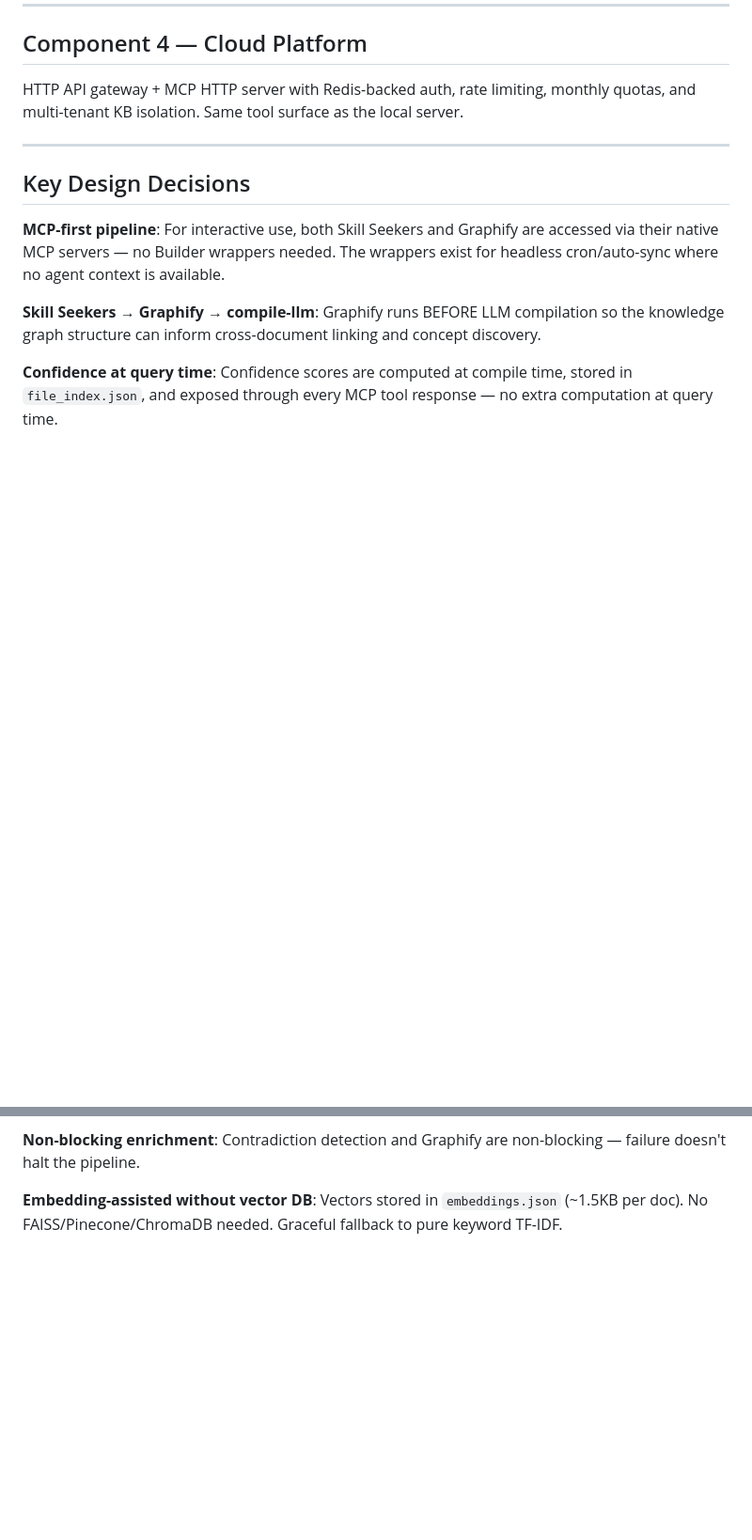
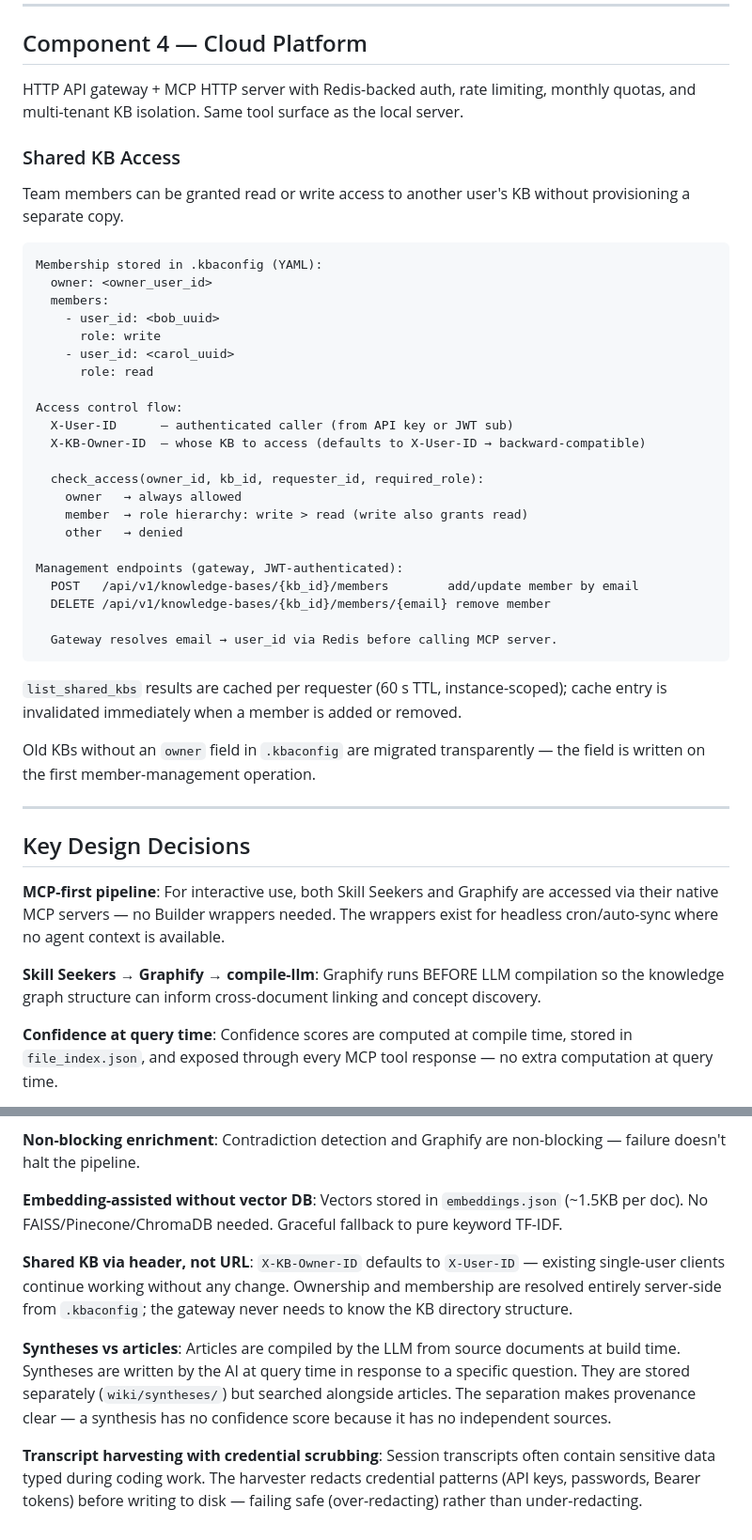
Before and after one commit to QuanL306/ensemble-llm-wiki, a Markdown page: docs/ARCHITECTURE.md, 2 parts joined by grey strips. Shown at 94% size. Rendered like a GitHub page; blank space fills up the shorter version.

````diff
--- a/docs/ARCHITECTURE.md
+++ b/docs/ARCHITECTURE.md
@@ -218,6 +251,39 @@ Auto-discovers knowledge bases via `.kbaconfig` files and Graphify outputs via `
 
 HTTP API gateway + MCP HTTP server with Redis-backed auth, rate limiting, monthly quotas, and multi-tenant KB isolation. Same tool surface as the local server.
 
+### Shared KB Access
+
+Team members can be granted read or write access to another user's KB without provisioning a separate copy.
+
+```
+Membership stored in .kbaconfig (YAML):
+  owner: <owner_user_id>
+  members:
+    - user_id: <bob_uuid>
+      role: write
+    - user_id: <carol_uuid>
+      role: read
+
+Access control flow:
+  X-User-ID      — authenticated caller (from API key or JWT sub)
+  X-KB-Owner-ID  — whose KB to access (defaults to X-User-ID → backward-compatible)
+
+  check_access(owner_id, kb_id, requester_id, required_role):
+    owner   → always allowed
+    member  → role hierarchy: write > read (write also grants read)
+    other   → denied
+
+Management endpoints (gateway, JWT-authenticated):
+  POST   /api/v1/knowledge-bases/{kb_id}/members        add/update member by email
+  DELETE /api/v1/knowledge-bases/{kb_id}/members/{email} remove member
+
+  Gateway resolves email → user_id via Redis before calling MCP server.
+```
+
+`list_shared_kbs` results are cached per requester (60 s TTL, instance-scoped); cache entry is invalidated immediately when a member is added or removed.
+
+Old KBs without an `owner` field in `.kbaconfig` are migrated transparently — the field is written on the first member-management operation.
+
 ---
 
 ## Key Design Decisions
@@ -237,3 +303,9 @@ HTTP API gateway + MCP HTTP server with Redis-backed auth, rate limiting, monthl
 **Non-blocking enrichment**: Contradiction detection and Graphify are non-blocking — failure doesn't halt the pipeline.
 
 **Embedding-assisted without vector DB**: Vectors stored in `embeddings.json` (~1.5KB per doc). No FAISS/Pinecone/ChromaDB needed. Graceful fallback to pure keyword TF-IDF.
+
+**Shared KB via header, not URL**: `X-KB-Owner-ID` defaults to `X-User-ID` — existing single-user clients continue working without any change. Ownership and membership are resolved entirely server-side from `.kbaconfig`; the gateway never needs to know the KB directory structure.
+
+**Syntheses vs articles**: Articles are compiled by the LLM from source documents at build time. Syntheses are written by the AI at query time in response to a specific question. They are stored separately (`wiki/syntheses/`) but searched alongside articles. The separation makes provenance clear — a synthesis has no confidence score because it has no independent sources.
+
+**Transcript harvesting with credential scrubbing**: Session transcripts often contain sensitive data typed during coding work. The harvester redacts credential patterns (API keys, passwords, Bearer tokens) before writing to disk — failing safe (over-redacting) rather than under-redacting.
````
Also changed, not shown: other parts of docs/ARCHITECTURE.md (+38 -5 lines).
